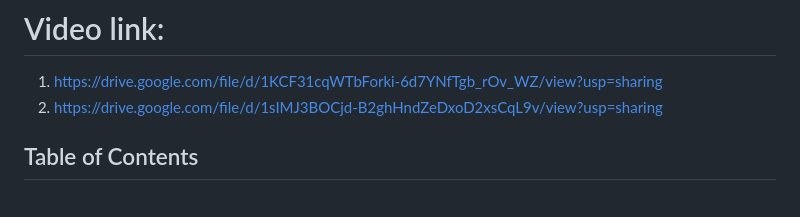
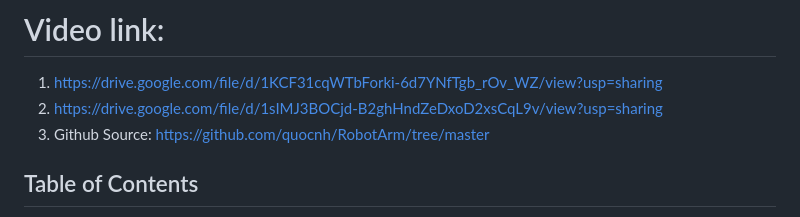
Before and after one commit to quocnh/Automated-Defect-Inspection-System-Using-Robotic-Arm-and-DeepLearning, a Markdown page: draft_paper.md, the part around the change. GitHub-like rendering.

```diff
--- a/draft_paper.md
+++ b/draft_paper.md
@@ -4,6 +4,8 @@ Deep Leanring approach in order to make a model to predict defects in product in
 # Video link:
 1. https://drive.google.com/file/d/1KCF31cqWTbForki-6d7YNfTgb_rOv_WZ/view?usp=sharing
 2. https://drive.google.com/file/d/1sIMJ3BOCjd-B2ghHndZeDxoD2xsCqL9v/view?usp=sharing
+3. Github Source: https://github.com/quocnh/RobotArm/tree/master
+
 ## Table of Contents
 
 * [1. Introduction](#)
```
